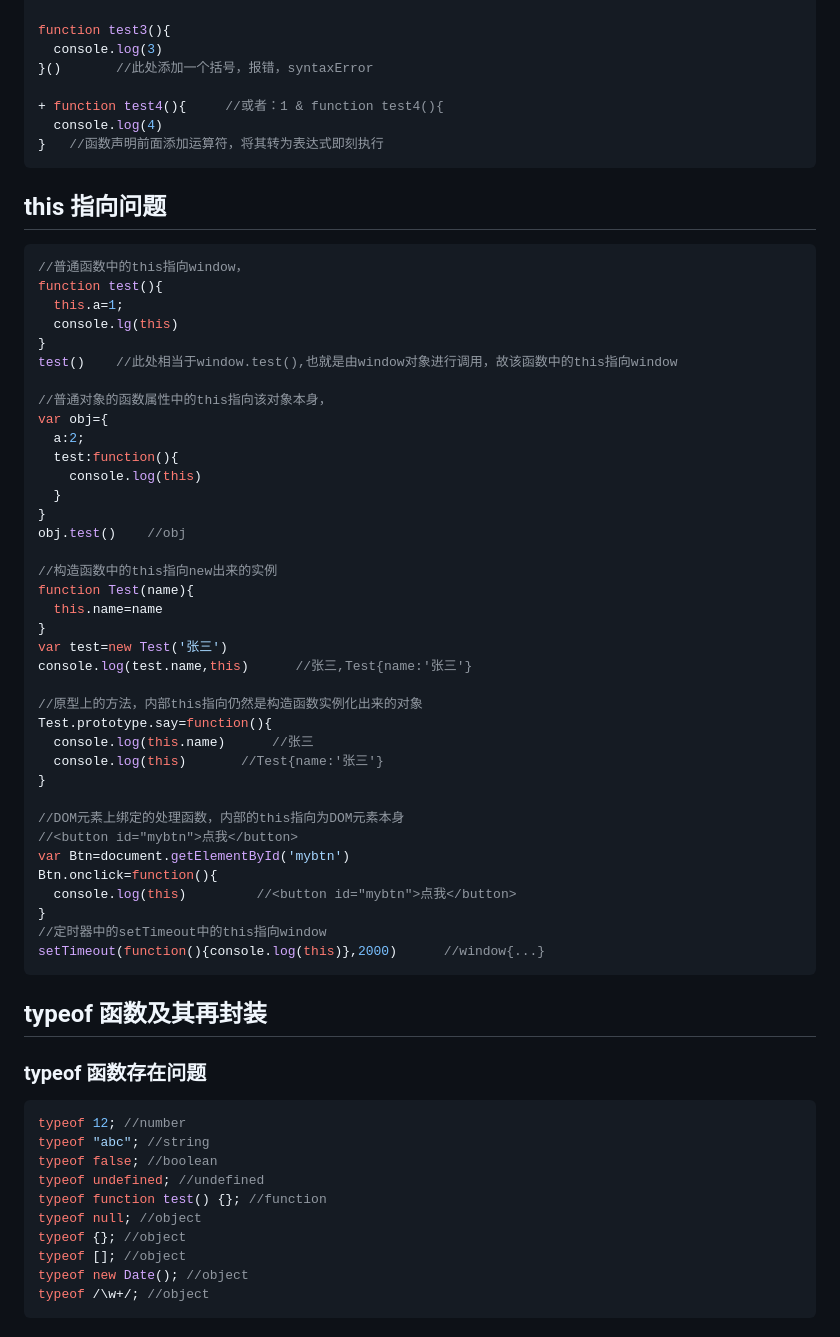
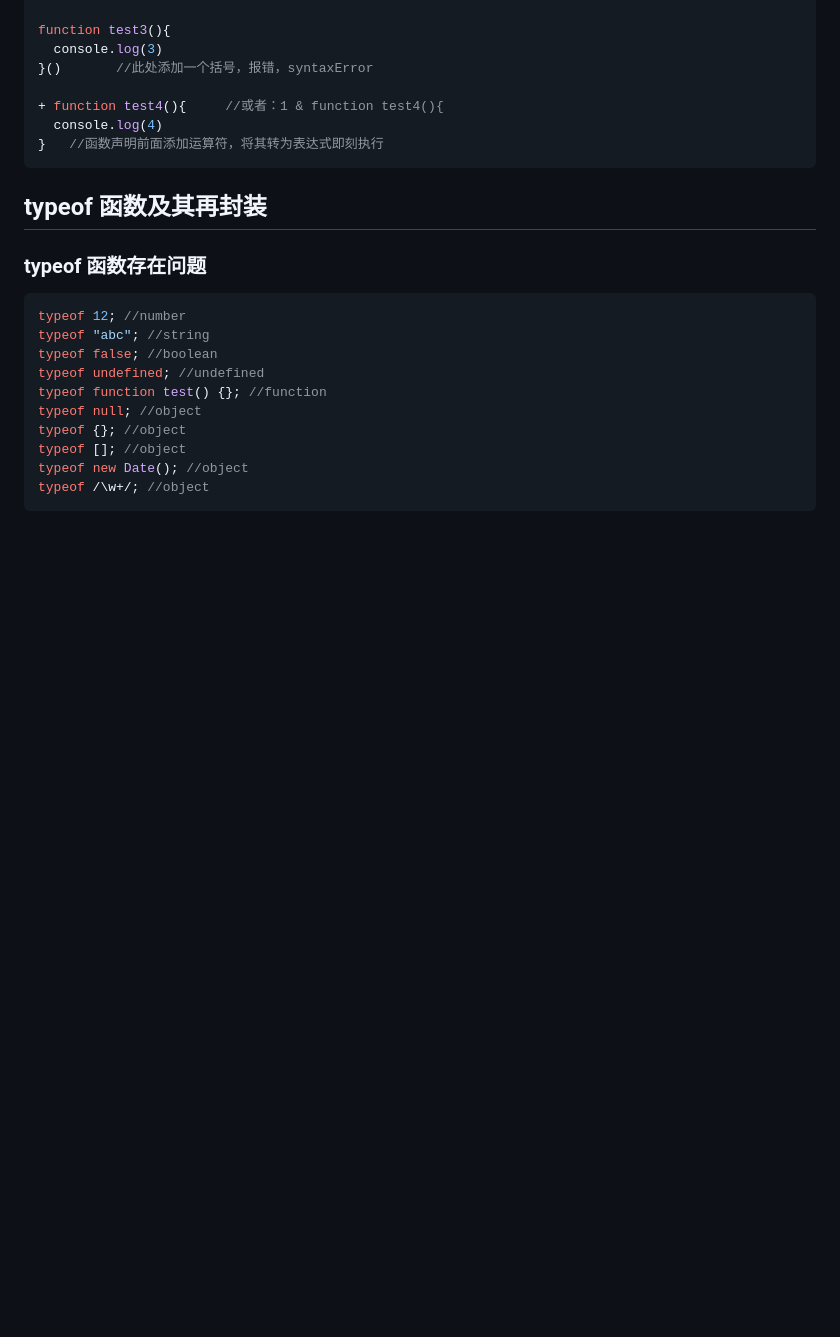
Before and after one commit to hellosaofei/frontend-notebook, a Markdown page: 三件套/js_knowledge_2.md, the part around the change. GitHub-like rendering; blank space fills up the shorter version.

````diff
--- a/三件套/js_knowledge_2.md
+++ b/三件套/js_knowledge_2.md
@@ -322,48 +322,6 @@ function test3(){
 }   //函数声明前面添加运算符，将其转为表达式即刻执行
 ```
 
-## this 指向问题
-
-```js
-//普通函数中的this指向window，
-function test(){
-  this.a=1;
-  console.lg(this)
-}
-test()    //此处相当于window.test(),也就是由window对象进行调用，故该函数中的this指向window
-
-//普通对象的函数属性中的this指向该对象本身，
-var obj={
-  a:2;
-  test:function(){
-    console.log(this)
-  }
-}
-obj.test()    //obj
-
-//构造函数中的this指向new出来的实例
-function Test(name){
-  this.name=name
-}
-var test=new Test('张三')
-console.log(test.name,this)      //张三,Test{name:'张三'}
-
-//原型上的方法，内部this指向仍然是构造函数实例化出来的对象
-Test.prototype.say=function(){
-  console.log(this.name)      //张三
-  console.log(this)       //Test{name:'张三'}
-}
-
-//DOM元素上绑定的处理函数，内部的this指向为DOM元素本身
-//<button id="mybtn">点我</button>
-var Btn=document.getElementById('mybtn')
-Btn.onclick=function(){
-  console.log(this)         //<button id="mybtn">点我</button>
-}
-//定时器中的setTimeout中的this指向window
-setTimeout(function(){console.log(this)},2000)      //window{...}
-```
-
 ## typeof 函数及其再封装
 
 ### typeof 函数存在问题
````
Also changed, not shown: 三件套/js总结/js数据对象及API.md (+38 -0 lines), 三件套/js总结/js面试题.md (+87 -0 lines).
